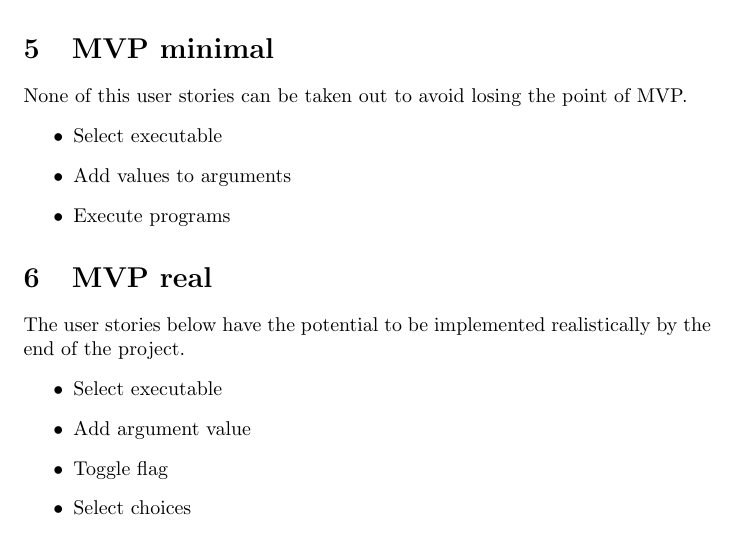
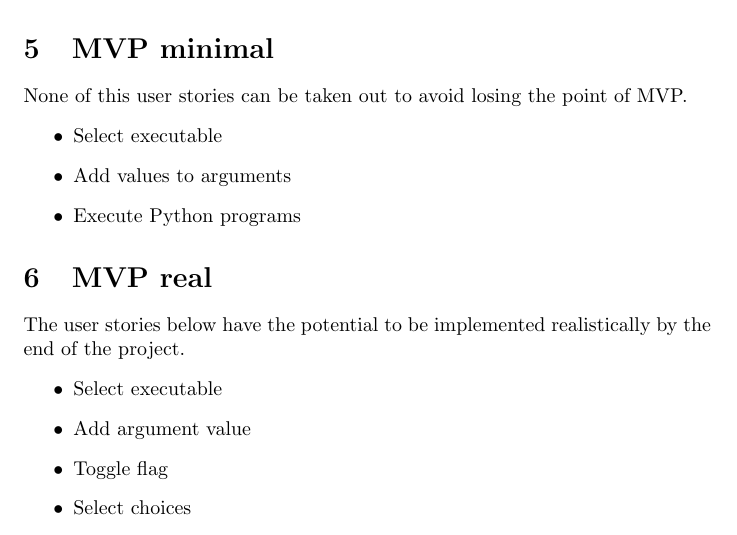
Before and after one commit to CsullogBeni/szofttech, a LaTeX document (documentation/mvp.tex): part of page 5 of 5, cut so that both start at the same text. Compiled offline with pdfLaTeX.

Commit message:
MVP minimal indicates, that only Python files could be execute

```diff
--- a/documentation/mvp.tex
+++ b/documentation/mvp.tex
@@ -188,7 +188,7 @@ None of this user stories can be taken out to avoid losing the point of MVP.
 \begin{itemize}
     \item Select executable
     \item Add values to arguments
-    \item Execute programs
+    \item Execute Python programs
 \end{itemize}
 
 \section{MVP real}
```
